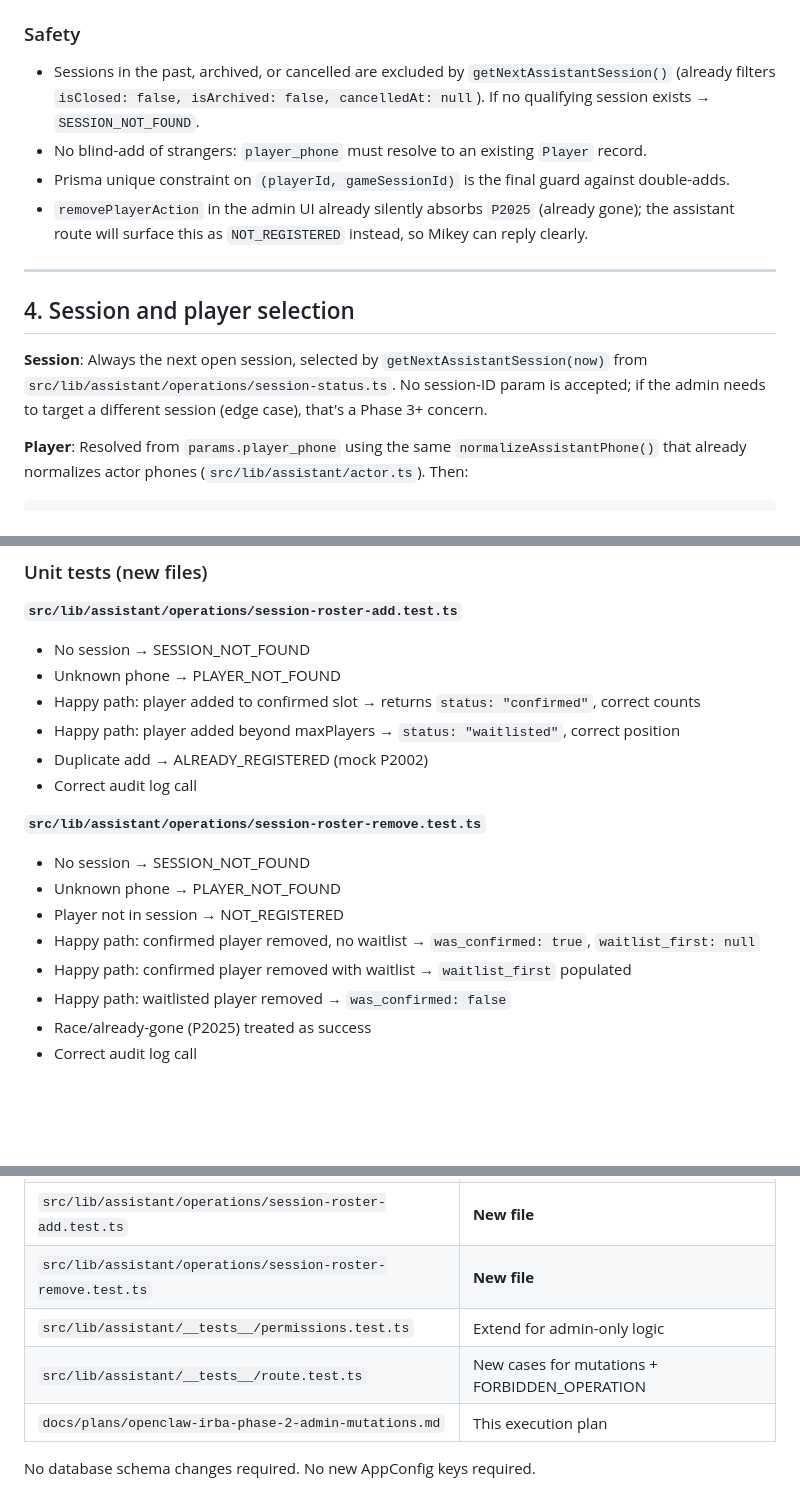
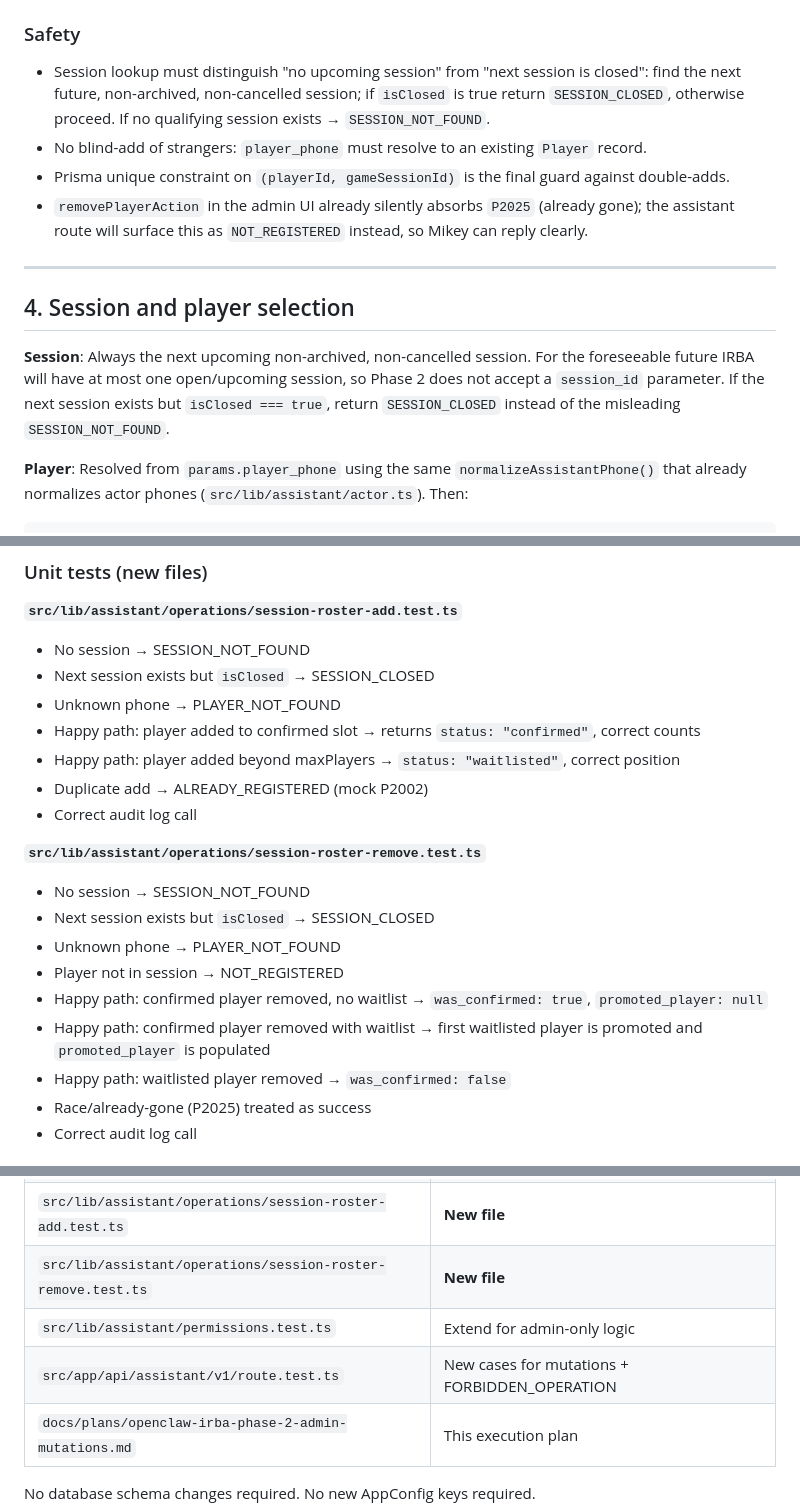
Before and after one commit to avivais/irba, a Markdown page: docs/plans/openclaw-irba-phase-2-admin-mutations.md, 3 parts joined by grey strips. GitHub-like rendering; blank space fills up the shorter version.

````diff
--- a/docs/plans/openclaw-irba-phase-2-admin-mutations.md
+++ b/docs/plans/openclaw-irba-phase-2-admin-mutations.md
@@ -147,7 +147,7 @@ Both operations call `writeAuditLog` (from `@/lib/audit`) with:
 - `before` / `after`: minimal snapshot (`{ sessionId, playerId, playerPhone }`)
 
 ### Safety
-- Sessions in the past, archived, or cancelled are excluded by `getNextAssistantSession()` (already filters `isClosed: false, isArchived: false, cancelledAt: null`). If no qualifying session exists → `SESSION_NOT_FOUND`.
+- Session lookup must distinguish "no upcoming session" from "next session is closed": find the next future, non-archived, non-cancelled session; if `isClosed` is true return `SESSION_CLOSED`, otherwise proceed. If no qualifying session exists → `SESSION_NOT_FOUND`.
 - No blind-add of strangers: `player_phone` must resolve to an existing `Player` record.
 - Prisma unique constraint on `(playerId, gameSessionId)` is the final guard against double-adds.
 - `removePlayerAction` in the admin UI already silently absorbs `P2025` (already gone); the assistant route will surface this as `NOT_REGISTERED` instead, so Mikey can reply clearly.
@@ -156,7 +156,7 @@ Both operations call `writeAuditLog` (from `@/lib/audit`) with:
 
 ## 4. Session and player selection
 
-**Session**: Always the next open session, selected by `getNextAssistantSession(now)` from `src/lib/assistant/operations/session-status.ts`. No session-ID param is accepted; if the admin needs to target a different session (edge case), that's a Phase 3+ concern.
+**Session**: Always the next upcoming non-archived, non-cancelled session. For the foreseeable future IRBA will have at most one open/upcoming session, so Phase 2 does not accept a `session_id` parameter. If the next session exists but `isClosed === true`, return `SESSION_CLOSED` instead of the misleading `SESSION_NOT_FOUND`.
 
 **Player**: Resolved from `params.player_phone` using the same `normalizeAssistantPhone()` that already normalizes actor phones (`src/lib/assistant/actor.ts`). Then:
 ```ts
@@ -232,6 +235,7 @@ Existing codes reused as-is: `UNAUTHORIZED`, `VALIDATION_ERROR`, `UNKNOWN_OPERAT
 
 **`src/lib/assistant/operations/session-roster-add.test.ts`**
 - No session → SESSION_NOT_FOUND
+- Next session exists but `isClosed` → SESSION_CLOSED
 - Unknown phone → PLAYER_NOT_FOUND
 - Happy path: player added to confirmed slot → returns `status: "confirmed"`, correct counts
 - Happy path: player added beyond maxPlayers → `status: "waitlisted"`, correct position
@@ -240,10 +244,11 @@ Existing codes reused as-is: `UNAUTHORIZED`, `VALIDATION_ERROR`, `UNKNOWN_OPERAT
 
 **`src/lib/assistant/operations/session-roster-remove.test.ts`**
 - No session → SESSION_NOT_FOUND
+- Next session exists but `isClosed` → SESSION_CLOSED
 - Unknown phone → PLAYER_NOT_FOUND
 - Player not in session → NOT_REGISTERED
-- Happy path: confirmed player removed, no waitlist → `was_confirmed: true`, `waitlist_first: null`
-- Happy path: confirmed player removed with waitlist → `waitlist_first` populated
+- Happy path: confirmed player removed, no waitlist → `was_confirmed: true`, `promoted_player: null`
+- Happy path: confirmed player removed with waitlist → first waitlisted player is promoted and `promoted_player` is populated
 - Happy path: waitlisted player removed → `was_confirmed: false`
 - Race/already-gone (P2025) treated as success
 - Correct audit log call
@@ -332,8 +341,8 @@ New error codes are literals; no runtime test needed — TypeScript compile is t
 | `src/lib/assistant/operations/session-roster-remove.ts` | **New file** |
 | `src/lib/assistant/operations/session-roster-add.test.ts` | **New file** |
 | `src/lib/assistant/operations/session-roster-remove.test.ts` | **New file** |
-| `src/lib/assistant/__tests__/permissions.test.ts` | Extend for admin-only logic |
-| `src/lib/assistant/__tests__/route.test.ts` | New cases for mutations + FORBIDDEN_OPERATION |
+| `src/lib/assistant/permissions.test.ts` | Extend for admin-only logic |
+| `src/app/api/assistant/v1/route.test.ts` | New cases for mutations + FORBIDDEN_OPERATION |
 | `docs/plans/openclaw-irba-phase-2-admin-mutations.md` | This execution plan |
 
 No database schema changes required. No new AppConfig keys required.
````
Also changed, not shown: other parts of docs/plans/openclaw-irba-phase-2-admin-mutations.md (+37 -30 lines).
